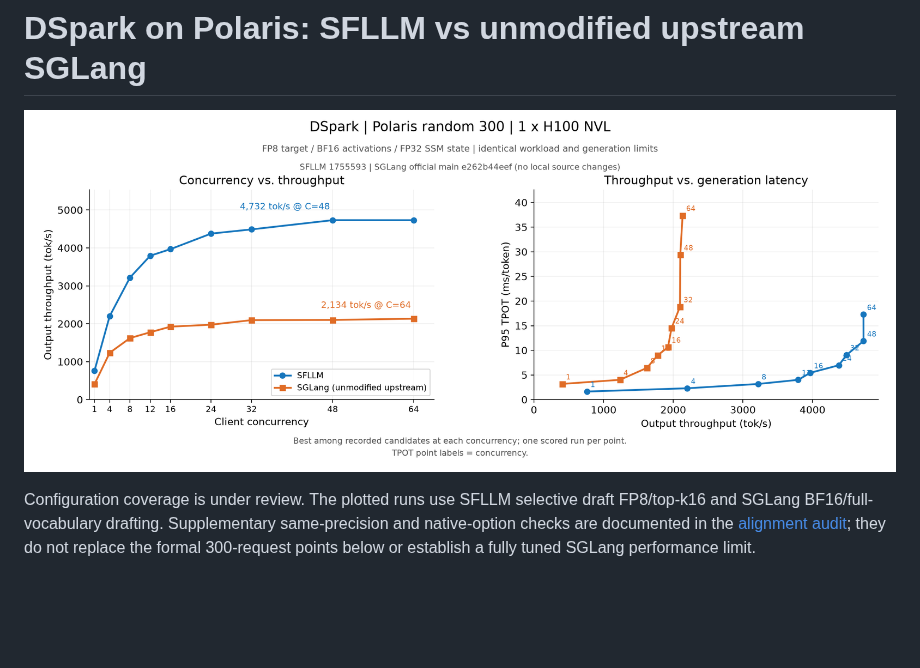
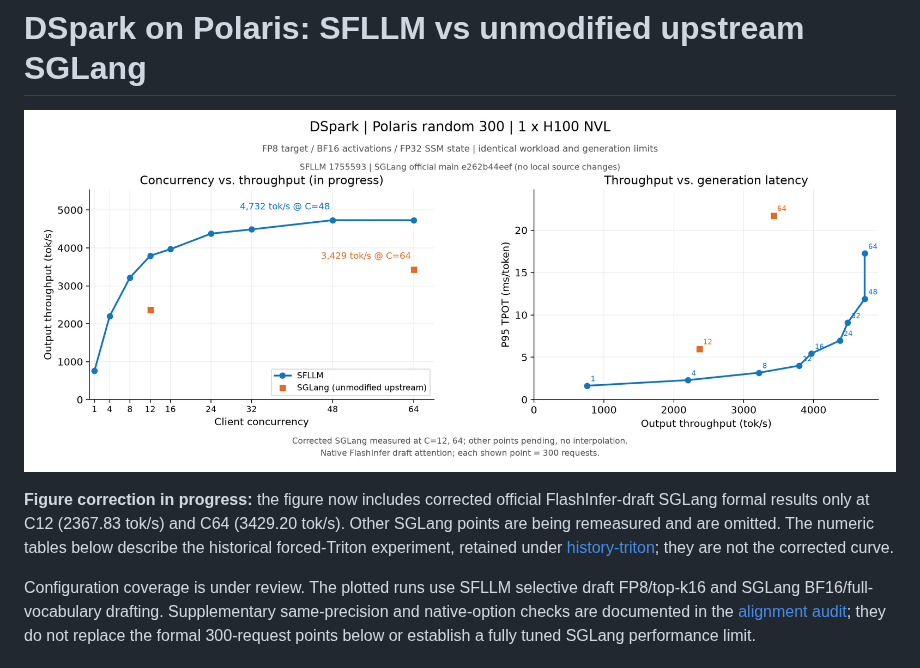
Before and after one commit to wejoncy/sfllm, a Markdown page: docs/benchmarks/polaris-dspark.md, the part around the change. GitHub-like rendering; pictures changed too: docs/assets/polaris-dspark-comparison.png; blank space fills up the shorter version.

```diff
--- a/docs/benchmarks/polaris-dspark.md
+++ b/docs/benchmarks/polaris-dspark.md
@@ -1,6 +1,8 @@
 # DSpark on Polaris: SFLLM vs unmodified upstream SGLang
 
 ![Throughput and generation latency](../assets/polaris-dspark-comparison.png)
+
+**Figure correction in progress:** the figure now includes corrected official FlashInfer-draft SGLang formal results only at C12 (2367.83 tok/s) and C64 (3429.20 tok/s). Other SGLang points are being remeasured and are omitted. The numeric tables below describe the historical forced-Triton experiment, retained under [history-triton](polaris-dspark/history-triton/results.json); they are not the corrected curve.
 
 Configuration coverage is under review. The plotted runs use SFLLM selective
 draft FP8/top-k16 and SGLang BF16/full-vocabulary drafting. Supplementary
```
Also changed, not shown: README.md (+4 -4 lines), README_CN.md (+3 -3 lines), 12 other files.
